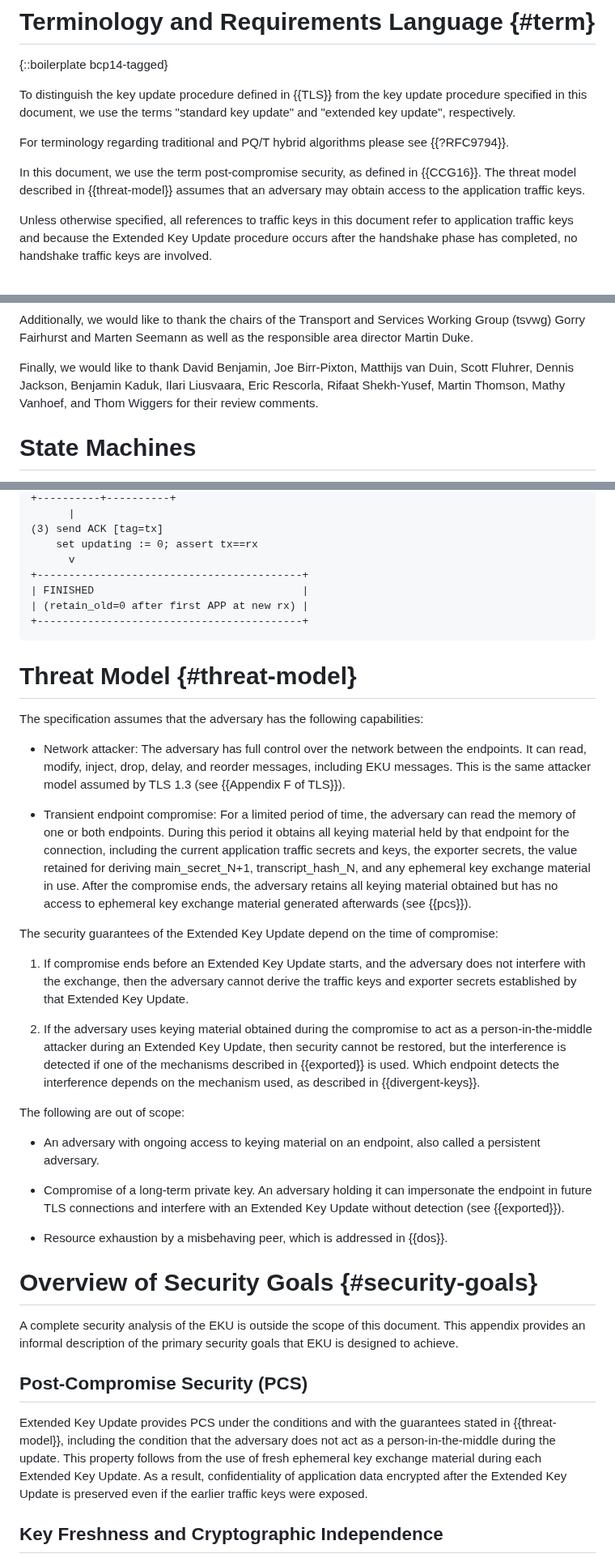
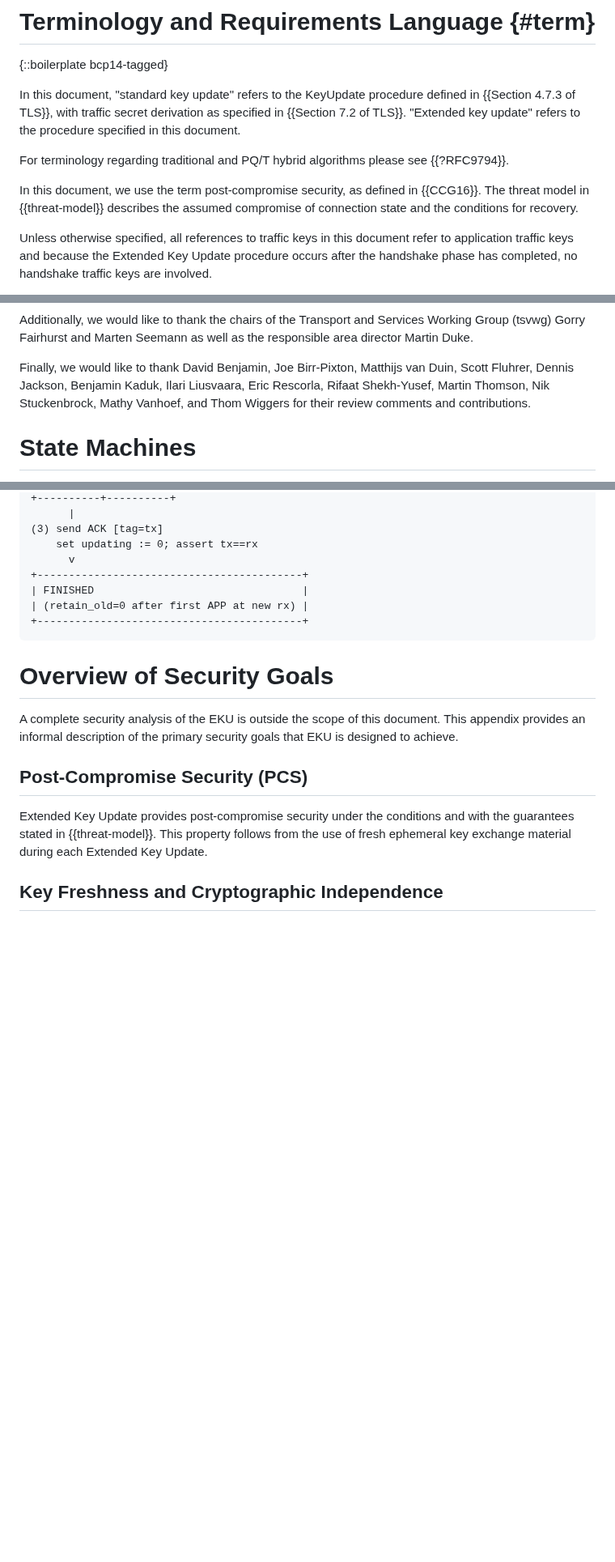
Before and after one commit to tlswg/tls-key-update, a Markdown page: draft-ietf-tls-extended-key-update.md, 3 parts joined by grey strips. Shown at 81% size. Rendered like a GitHub page; blank space fills up the shorter version.

```diff
--- a/draft-ietf-tls-extended-key-update.md
+++ b/draft-ietf-tls-extended-key-update.md
@@ -174,16 +168,17 @@ otherwise specified.
 
 {::boilerplate bcp14-tagged}
 
-To distinguish the key update procedure defined in {{TLS}}
-from the key update procedure specified in this document, we use the terms
-"standard key update" and "extended key update", respectively.
+In this document, "standard key update" refers to the KeyUpdate procedure
+defined in {{Section 4.7.3 of TLS}}, with traffic secret derivation as
+specified in {{Section 7.2 of TLS}}. "Extended key update" refers to the
+procedure specified in this document.
 
 For terminology regarding traditional and PQ/T hybrid algorithms please
 see {{?RFC9794}}.
 
 In this document, we use the term post-compromise security, as defined in
-{{CCG16}}. The threat model described in {{threat-model}} assumes that an
-adversary may obtain access to the application traffic keys.
+{{CCG16}}. The threat model in {{threat-model}} describes the assumed
+compromise of connection state and the conditions for recovery.
 
 Unless otherwise specified, all references to traffic keys in this document
 refer to application traffic keys and because the Extended Key Update procedure
@@ -1163,7 +1182,8 @@ Marten Seemann as well as the responsible area director Martin Duke.
 Finally, we would like to thank David Benjamin, Joe Birr-Pixton,
 Matthijs van Duin, Scott Fluhrer, Dennis Jackson, Benjamin Kaduk,
 Ilari Liusvaara, Eric Rescorla, Rifaat Shekh-Yusef, Martin Thomson,
-Mathy Vanhoef, and Thom Wiggers for their review comments.
+Nik Stuckenbrock, Mathy Vanhoef, and Thom Wiggers for their review comments
+and contributions.
 
 # State Machines
 
@@ -1431,56 +1451,16 @@ APP acceptance rule (receiver): accept if e == rx or (retain_old && e == old_rx)
 ~~~
 
 
-# Threat Model {#threat-model}
-
-The specification assumes that the adversary has the following capabilities:
-
-* Network attacker: The adversary has full control over the network
-  between the endpoints. It can read, modify, inject, drop, delay, and
-  reorder messages, including EKU messages. This is the same
-  attacker model assumed by TLS 1.3 (see {{Appendix F of TLS}}).
-
-* Transient endpoint compromise: For a limited period of time, the adversary
-  can read the memory of one or both endpoints. During this period it obtains
-  all keying material held by that endpoint for the connection, including the
-  current application traffic secrets and keys, the exporter secrets, the
-  value retained for deriving main_secret_N+1, transcript_hash_N, and any
-  ephemeral key exchange material in use. After the compromise ends, the adversary
-  retains all keying material obtained but has no access to ephemeral key
-  exchange material generated afterwards (see {{pcs}}).
-
-The security guarantees of the Extended Key Update depend on the time of compromise:
-
-1. If compromise ends before an Extended Key Update starts, and the adversary
-   does not interfere with the exchange, then the adversary cannot derive the
-   traffic keys and exporter secrets established by that Extended Key
-   Update.
-
-2. If the adversary uses keying material obtained during the compromise to act
-   as a person-in-the-middle attacker during an Extended Key Update, then security
-   cannot be restored, but the interference is detected if one of the
-   mechanisms described in {{exported}} is used. Which endpoint detects the
-   interference depends on the mechanism used, as described in
-   {{divergent-keys}}.
-
-The following are out of scope:
-
-* An adversary with ongoing access to keying
-  material on an endpoint, also called a persistent adversary.
-
-* Compromise of a long-term private key. An adversary holding it can
-  impersonate the endpoint in future TLS connections and interfere with an
-  Extended Key Update without detection (see {{exported}}).
-
-* Resource exhaustion by a misbehaving peer, which is addressed in {{dos}}.
-
-# Overview of Security Goals {#security-goals}
+# Overview of Security Goals
 
 A complete security analysis of the EKU is outside the scope of this document. This appendix provides an informal description of the primary security goals that EKU is designed to achieve.
 
 ## Post-Compromise Security (PCS)
 
-Extended Key Update provides PCS under the conditions and with the guarantees stated in {{threat-model}}, including the condition that the adversary does not act as a person-in-the-middle during the update. This property follows from the use of fresh ephemeral key exchange material during each Extended Key Update. As a result, confidentiality of application data encrypted after the Extended Key Update is preserved even if the earlier traffic keys were exposed.
+Extended Key Update provides post-compromise security under the conditions
+and with the guarantees stated in {{threat-model}}. This property follows
+from the use of fresh ephemeral key exchange material during each
+Extended Key Update.
 
 ## Key Freshness and Cryptographic Independence
 
```
Also changed, not shown: other parts of draft-ietf-tls-extended-key-update.md (+71 -56 lines).
